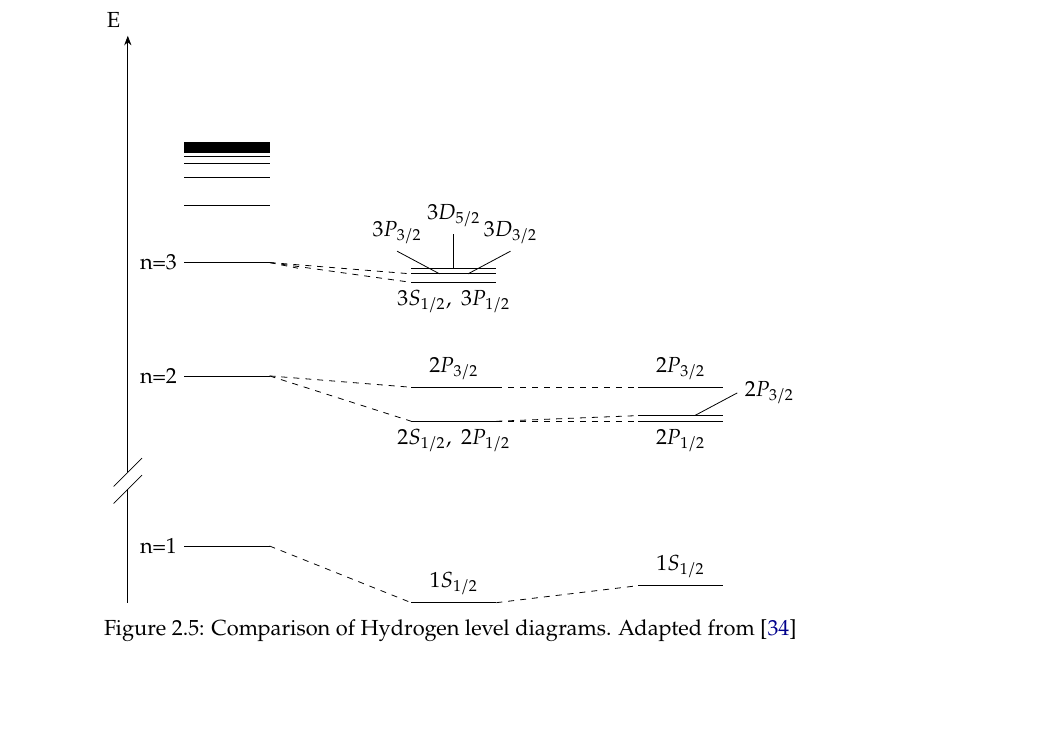
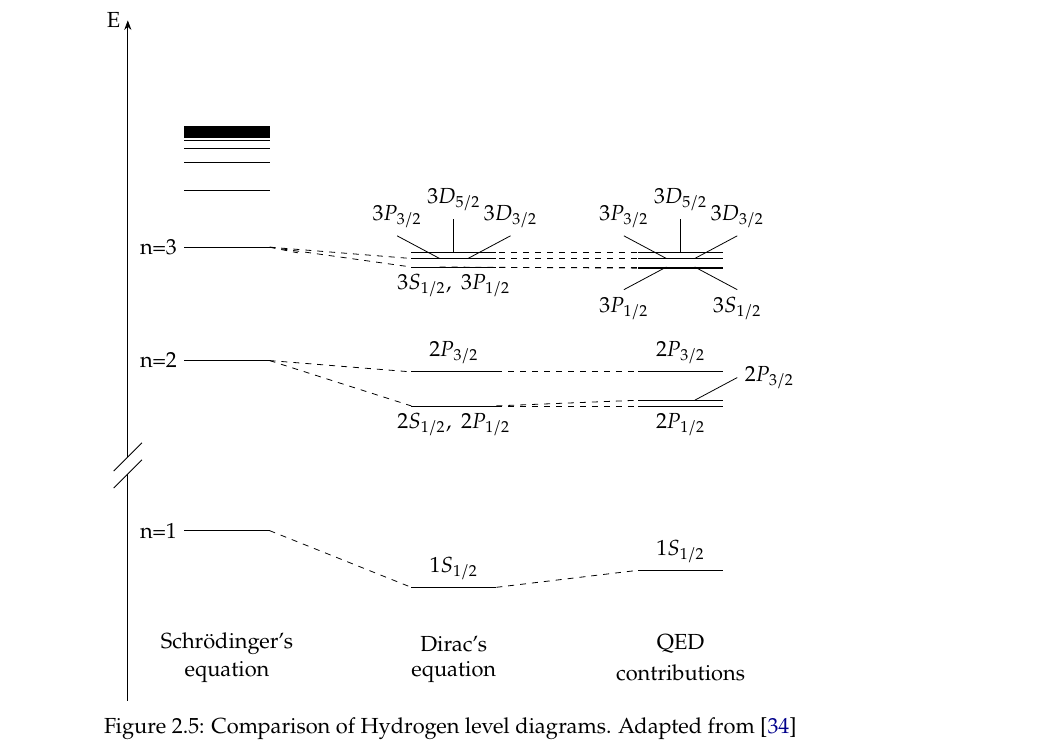
Before and after one commit to g-Baptista-gg/Thesis, a LaTeX thesis (template.tex, which reads Chapters/chapter1_alt.tex): part of page 37 of 57, cut so that both start at the same text, the shorter picture padded with empty space. Compiled offline with pdfLaTeX.

Commit message:
Finished H level diagram

```diff
--- a/Chapters/chapter1_alt.tex
+++ b/Chapters/chapter1_alt.tex
@@ -449,8 +449,8 @@ This set of terms will account for the fact that Coulomb interactions, mediated
 \begin{figure}[h!]
     \centering
     \begin{tikzpicture}[]
-        \draw[-Stealth] (0,2.3) -- (0,10) node[anchor=south east]{E};
-        \draw (0,0) -- (0,2);
+        \draw[-Stealth] (0,2.3) -- (0,10) node[anchor=east]{E};
+        \draw (0,-2) -- (0,2);
         \draw (-0.25,1.75) -- (0.25,2.25);
         \draw (-0.25,2.05) -- (0.25,2.55);
 
@@ -499,7 +499,27 @@ This set of terms will account for the fact that Coulomb interactions, mediated
         \draw[dashed] (6.5,3.8) --(9,3.8);
         \draw (10.0,3.3) -- (10.75,3.7)node[anchor=west] {$2P_{3/2}$};
 
+        \draw (9,5.65) -- (10.5,5.65);
+        \draw[dashed] (5.5,5.65) -- (9,5.65);
+        \draw (8.75,5.25)node[anchor=north]{$3P_{1/2}$} -- (9.5,5.65);
+        \draw (9,5.63) -- (10.5,5.63);
+        \draw (10.75,5.25)node[anchor=north]{$3S_{1/2}$} -- (10,5.65);
+        \draw[dashed] (5.5,5.65) -- (9,5.63);
+        \draw (9,5.8) -- (10.5,5.8);
+        \draw[dashed] (5.5,5.8) -- (9,5.8);
+        \draw (8.75,6.2)node[anchor=south]{$3P_{3/2}$} -- (9.5,5.8);
+        \draw (9,5.9) -- (10.5,5.9);
+        \draw (10.75,6.2)node[anchor=south]{$3D_{3/2}$} -- (10,5.8);
+        \draw[dashed] (5.5,5.9) -- (9,5.9);
+        \draw (4.5+10.5/2,5.9) -- (4.5+10.5/2,6.5)node[anchor=south]{$3D_{5/2}$};
+        \node at  (0.5+2.5/2,-1) {Schrödinger's};
+        \node at  (0.5+2.5/2,-1.5) {equation};
 
+        \node at  (4/2+5.5/2+1,-1) {Dirac's};
+        \node at  (4/2+5.5/2+1,-1.5) {equation};
+
+        \node at  (4.5+10.5/2,-1) {QED};
+        \node at  (4.5+10.5/2,-1.5) {contributions};
 
 
        % \draw (8.75,2.8)\node [anchor=north] {} --  (9.5,3.2);
```
